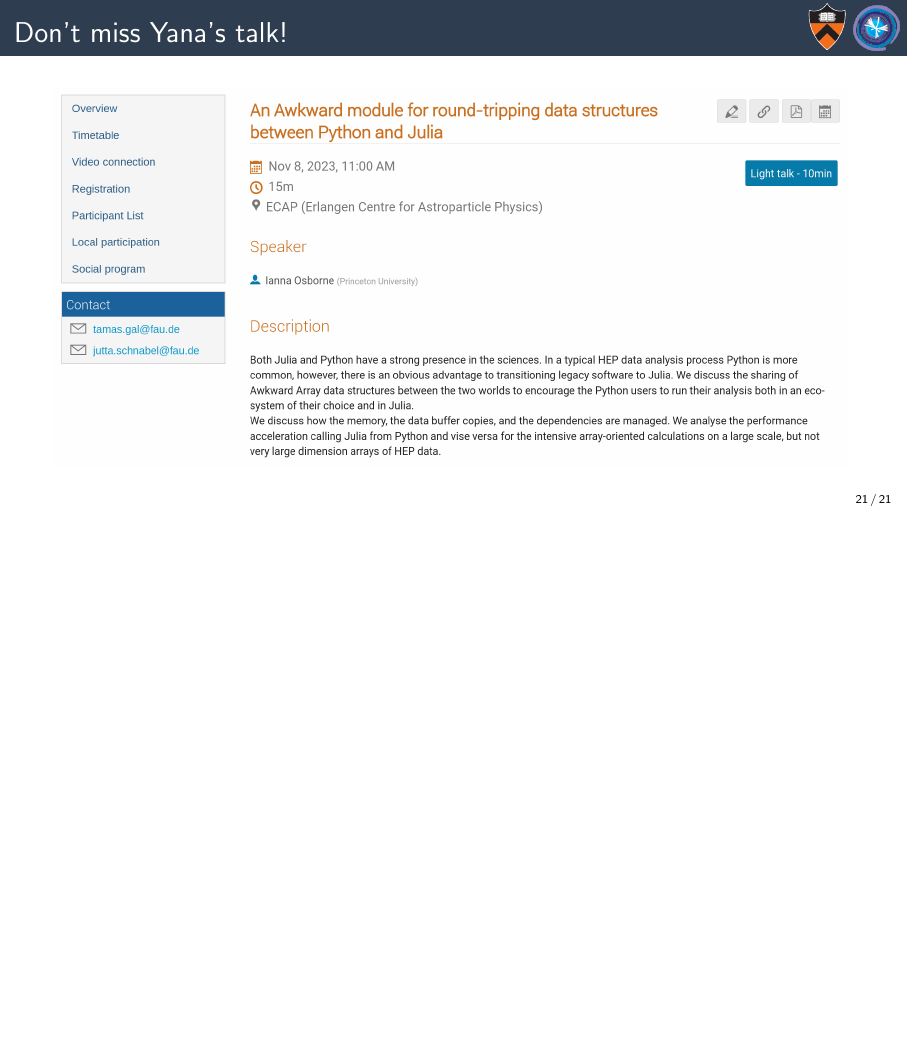
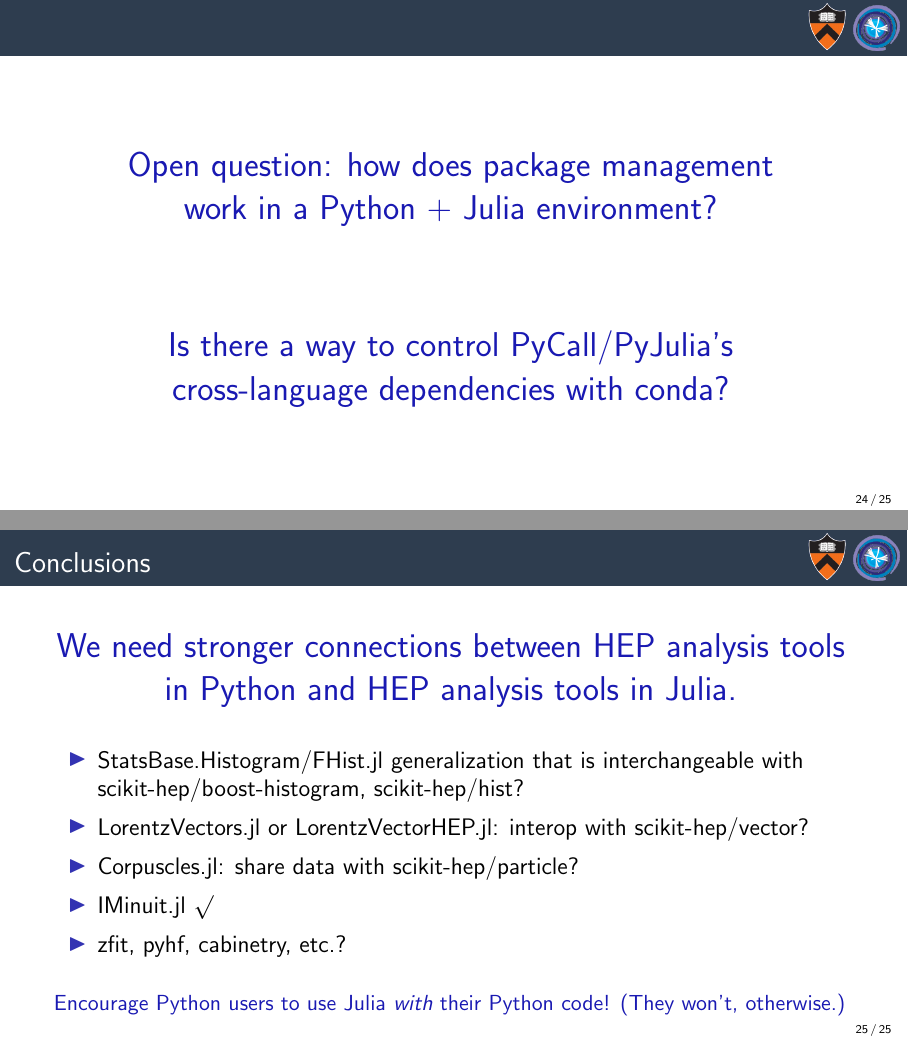
Before and after one commit to jpivarski-talks/2023-11-06-juliahep-physicists, LaTeX slides (main.tex): page 38 of 38 before the commit and pages 43 and 44 of 44 after it, the two joined at a grey line, the shorter picture padded with empty space. Compiled offline with pdfLaTeX.

Commit message:
Maybe it's done.

```diff
--- a/main.tex
+++ b/main.tex
@@ -372,9 +398,39 @@ array2 = AwkwardArray.from_iter(vector)
 \includegraphics[width=\linewidth]{ianna-lightning-talk.png}
 \end{frame}
 
+\begin{frame}{\mbox{ }}
+\vspace{0.5 cm}
+\LARGE
+\begin{center}
+\textcolor{darkblue}{Open question: how does package management \\ work in a Python + Julia environment?}
+\end{center}
 
+\vspace{1 cm}
+\begin{center}
+\uncover<2->{\textcolor{darkblue}{Is there a way to control PyCall/PyJulia's \\ cross-language dependencies with conda?}}
+\end{center}
+\end{frame}
 
+\begin{frame}{Conclusions}
+\vspace{0.5 cm}
+\LARGE
+\begin{center}
+\textcolor{darkblue}{We need stronger connections between HEP analysis tools in Python and HEP analysis tools in Julia.}
+\end{center}
 
+\large
+\vspace{0.5 cm}
+\begin{itemize}\setlength{\itemsep}{0.2 cm}
+\item StatsBase.Histogram/FHist.jl generalization that is interchangeable with scikit-hep/boost-histogram, scikit-hep/hist?
+\item LorentzVectors.jl or LorentzVectorHEP.jl: interop with scikit-hep/vector?
+\item Corpuscles.jl: share data with scikit-hep/particle?
+\item IMinuit.jl $\surd$
+\item zfit, pyhf, cabinetry, etc.?
+\end{itemize}
 
+\normalsize
+\vspace{0.5 cm}
+\textcolor{darkblue}{Encourage Python users to use Julia {\it with} their Python code! (They won't, otherwise.)}
+\end{frame}
 
 \end{document}
```
Also changed, not shown: backends-usage-patterns-3.pdf (added), backends-usage-patterns-3.svg (added), instead-of-uproot-cpp.png (added), main.tex (30 more changed lines).
